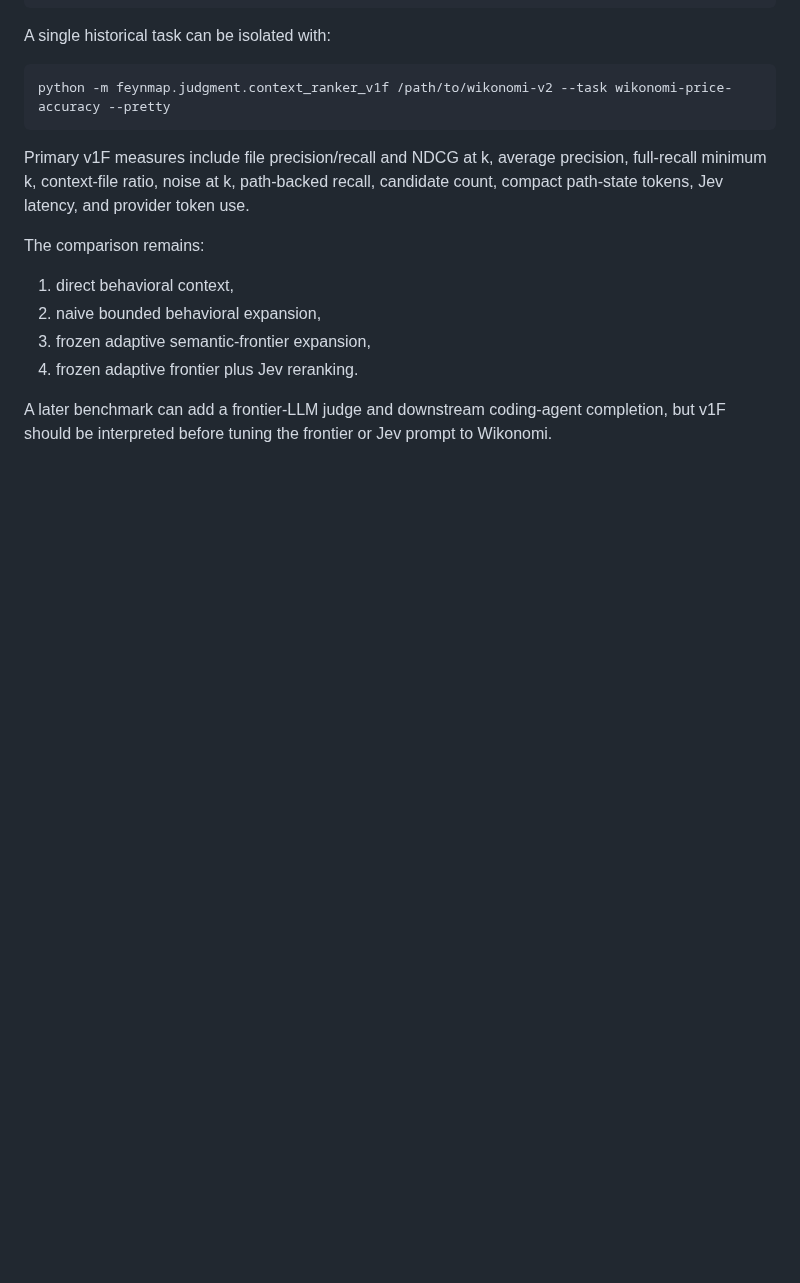
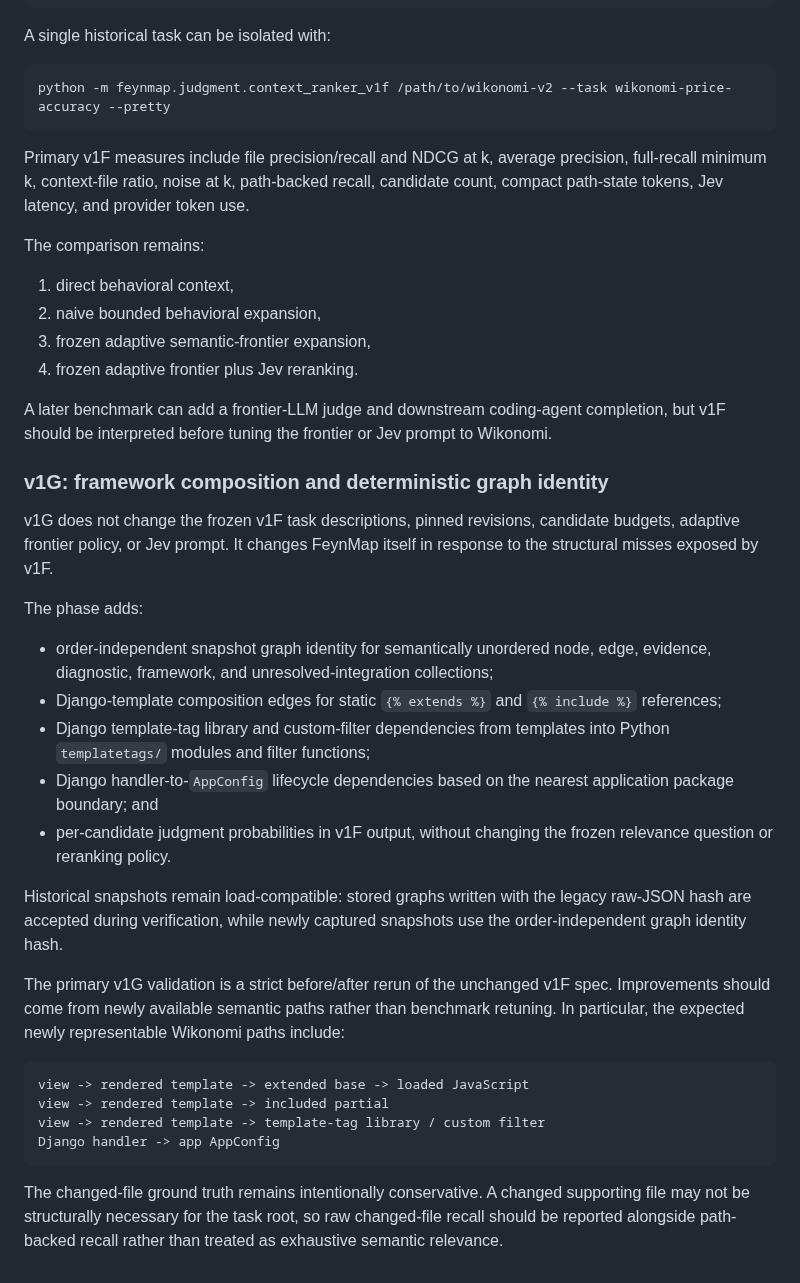
Before and after one commit to Roderick47/FeynMap, a Markdown page: docs/JUDGMENT_LAYER.md, the part around the change. Drawn GitHub-style; blank space fills up the shorter version.

Commit message:
Document Context Ranker v1G structural fixes

```diff
--- a/docs/JUDGMENT_LAYER.md
+++ b/docs/JUDGMENT_LAYER.md
@@ -114,3 +114,44 @@ The comparison remains:
 4. frozen adaptive frontier plus Jev reranking.
 
 A later benchmark can add a frontier-LLM judge and downstream coding-agent completion, but v1F should be interpreted before tuning the frontier or Jev prompt to Wikonomi.
+
+
+### v1G: framework composition and deterministic graph identity
+
+v1G does not change the frozen v1F task descriptions, pinned revisions, candidate
+budgets, adaptive frontier policy, or Jev prompt. It changes FeynMap itself in
+response to the structural misses exposed by v1F.
+
+The phase adds:
+
+- order-independent snapshot graph identity for semantically unordered node,
+  edge, evidence, diagnostic, framework, and unresolved-integration collections;
+- Django-template composition edges for static `{% extends %}` and
+  `{% include %}` references;
+- Django template-tag library and custom-filter dependencies from templates
+  into Python `templatetags/` modules and filter functions;
+- Django handler-to-`AppConfig` lifecycle dependencies based on the nearest
+  application package boundary; and
+- per-candidate judgment probabilities in v1F output, without changing the
+  frozen relevance question or reranking policy.
+
+Historical snapshots remain load-compatible: stored graphs written with the
+legacy raw-JSON hash are accepted during verification, while newly captured
+snapshots use the order-independent graph identity hash.
+
+The primary v1G validation is a strict before/after rerun of the unchanged v1F
+spec. Improvements should come from newly available semantic paths rather than
+benchmark retuning. In particular, the expected newly representable Wikonomi
+paths include:
+
+~~~text
+view -> rendered template -> extended base -> loaded JavaScript
+view -> rendered template -> included partial
+view -> rendered template -> template-tag library / custom filter
+Django handler -> app AppConfig
+~~~
+
+The changed-file ground truth remains intentionally conservative. A changed
+supporting file may not be structurally necessary for the task root, so raw
+changed-file recall should be reported alongside path-backed recall rather than
+treated as exhaustive semantic relevance.
```
